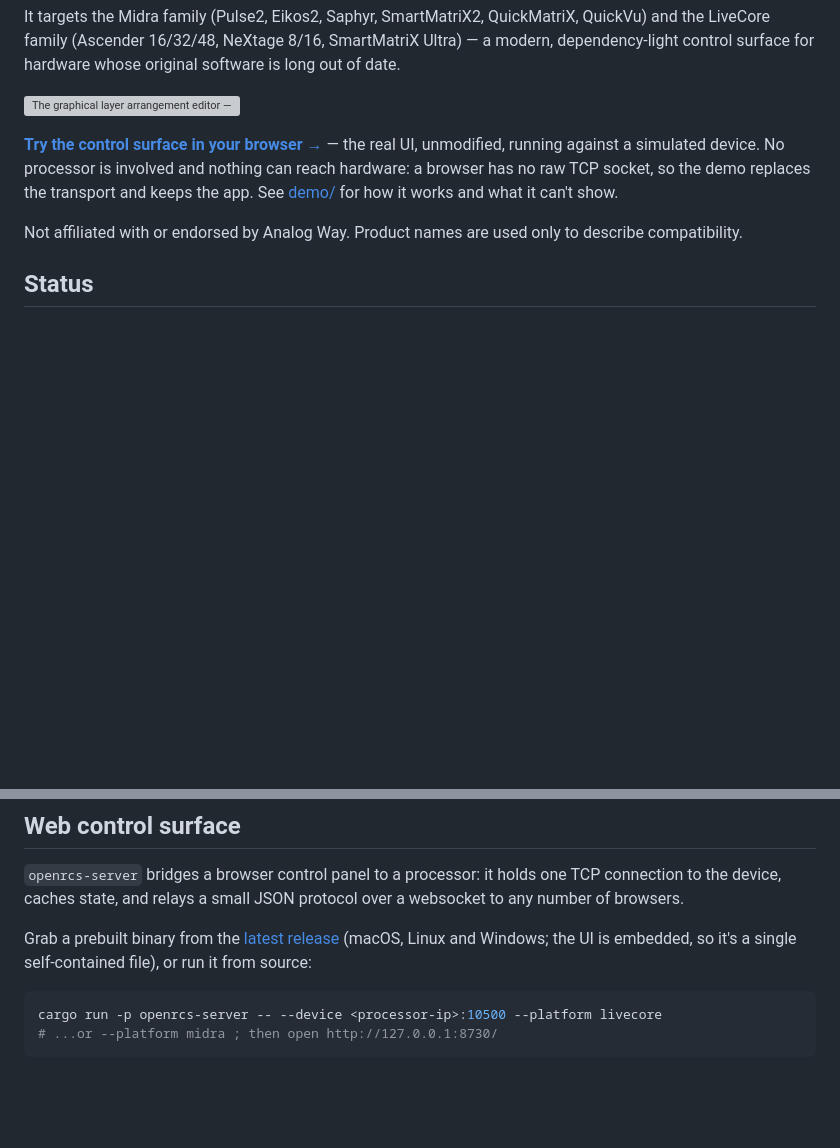
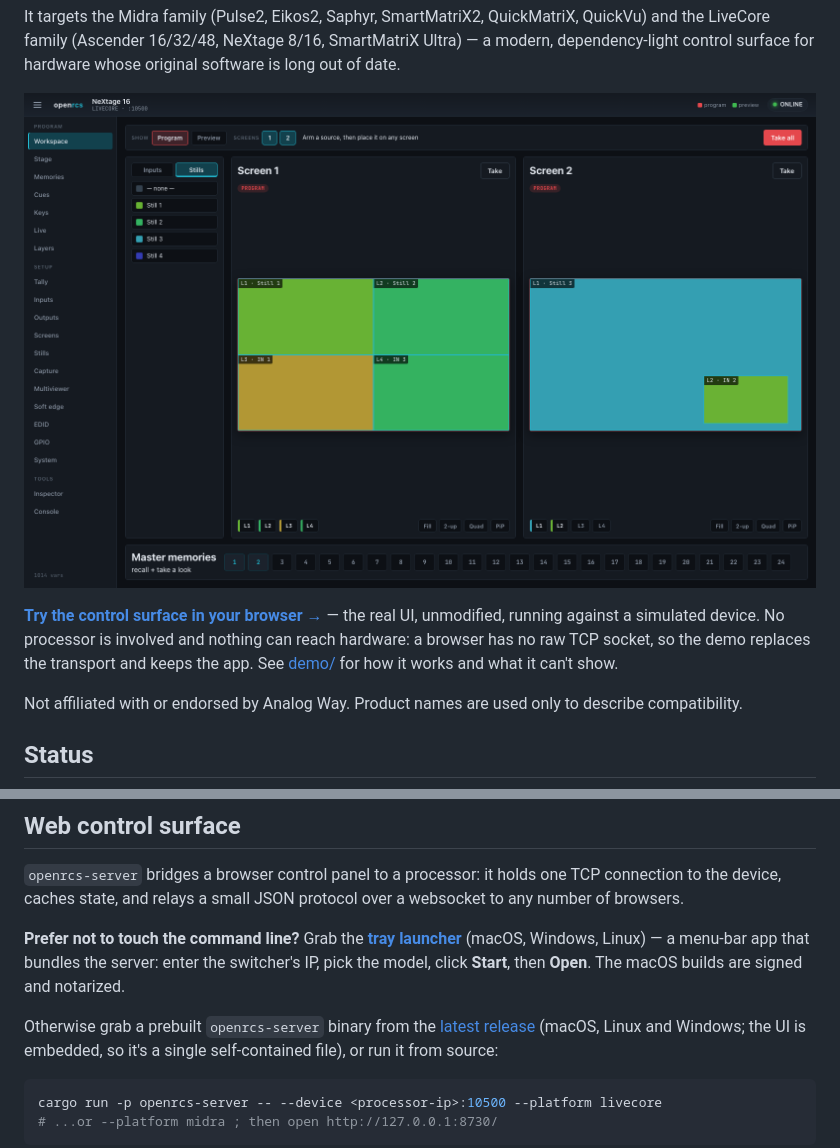
Before and after one commit to stoatworks-labs/openrcs, a Markdown page: README.md, 2 parts joined by grey strips. Drawn GitHub-style; blank space fills up the shorter version; grey boxes are pictures that could not be loaded.

Commit message:
docs: fresh Workspace hero image + tray launcher links
Replace the outdated layer-editor hero with the current Workspace
screenshot, and point the README and user guide at the new no-CLI tray
launcher release.

Co-Authored-By: Claude Opus 4.8 <noreply@anthropic.com>

```diff
--- a/README.md
+++ b/README.md
@@ -15,7 +15,7 @@ QuickVu) and the LiveCore family (Ascender 16/32/48, NeXtage 8/16, SmartMatriX
 Ultra) — a modern, dependency-light control surface for hardware whose original
 software is long out of date.
 
-![The graphical layer arrangement editor — arrange sources live](docs/screenshots/layer-editor.gif)
+![The openrcs Workspace — the source palette, every screen editable side by side in program and preview, and memories, on one page](docs/screenshots/workspace.png)
 
 **[Try the control surface in your browser →](https://openrcs-demo.stoatworks-labs.com)**
 — the real UI, unmodified, running against a simulated device. No processor is
@@ -48,7 +48,14 @@ ESP32) between the processor and its clients. The protocol engine is
 TCP connection to the device, caches state, and relays a small JSON protocol
 over a websocket to any number of browsers.
 
-Grab a prebuilt binary from the [latest release](https://github.com/stoatworks-labs/openrcs/releases/latest)
+**Prefer not to touch the command line?** Grab the
+**[tray launcher](https://github.com/stoatworks-labs/openrcs/releases/tag/launcher-v0.1.0)**
+(macOS, Windows, Linux) — a menu-bar app that bundles the server: enter the
+switcher's IP, pick the model, click **Start**, then **Open**. The macOS builds
+are signed and notarized.
+
+Otherwise grab a prebuilt `openrcs-server` binary from the
+[latest release](https://github.com/stoatworks-labs/openrcs/releases/latest)
 (macOS, Linux and Windows; the UI is embedded, so it's a single self-contained
 file), or run it from source:
 
```
Also changed, not shown: docs/USER-GUIDE.md (+4 -0 lines).
